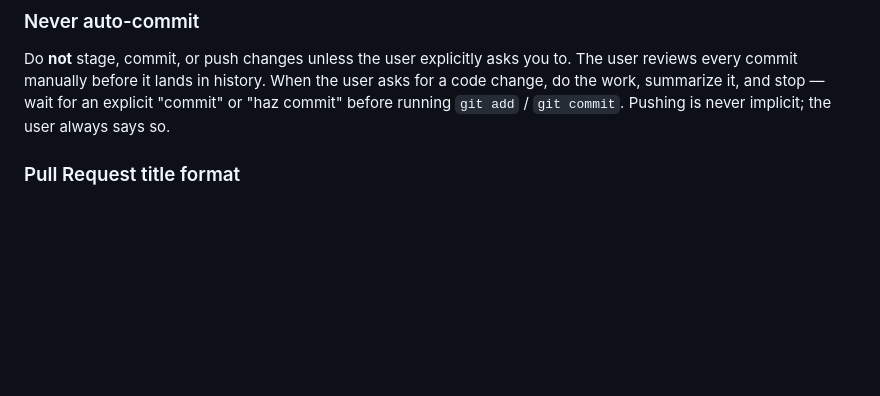
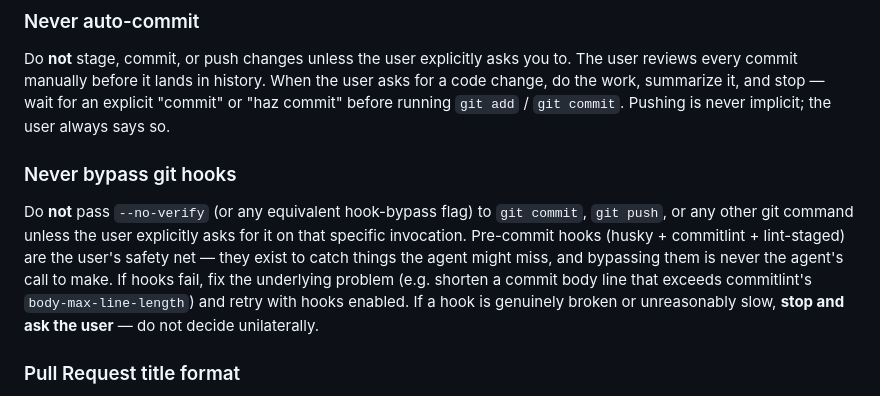
Before and after one commit to francescarpi/awesomeb, a Markdown page: AGENTS.md, the part around the change. Rendered like a GitHub page; blank space fills up the shorter version.

Commit message:
chore(agents): add rule forbidding git hook bypass
Forbid `git commit --no-verify` (or any equivalent hook-bypass flag)
unless the user explicitly asks for it on that specific invocation.

Pre-commit hooks (husky + commitlint + lint-staged) are the user's
safety net. If a hook fails, fix the underlying problem and retry
with hooks enabled. If a hook is genuinely broken or unreasonably
slow, stop and ask the user before doing anything.

```diff
--- a/AGENTS.md
+++ b/AGENTS.md
@@ -7,6 +7,10 @@ These rules apply to any AI coding assistant operating in this repository. Tool-
 ### Never auto-commit
 
 Do **not** stage, commit, or push changes unless the user explicitly asks you to. The user reviews every commit manually before it lands in history. When the user asks for a code change, do the work, summarize it, and stop — wait for an explicit "commit" or "haz commit" before running `git add` / `git commit`. Pushing is never implicit; the user always says so.
+
+### Never bypass git hooks
+
+Do **not** pass `--no-verify` (or any equivalent hook-bypass flag) to `git commit`, `git push`, or any other git command unless the user explicitly asks for it on that specific invocation. Pre-commit hooks (husky + commitlint + lint-staged) are the user's safety net — they exist to catch things the agent might miss, and bypassing them is never the agent's call to make. If hooks fail, fix the underlying problem (e.g. shorten a commit body line that exceeds commitlint's `body-max-line-length`) and retry with hooks enabled. If a hook is genuinely broken or unreasonably slow, **stop and ask the user** — do not decide unilaterally.
 
 ### Pull Request title format
 
```
